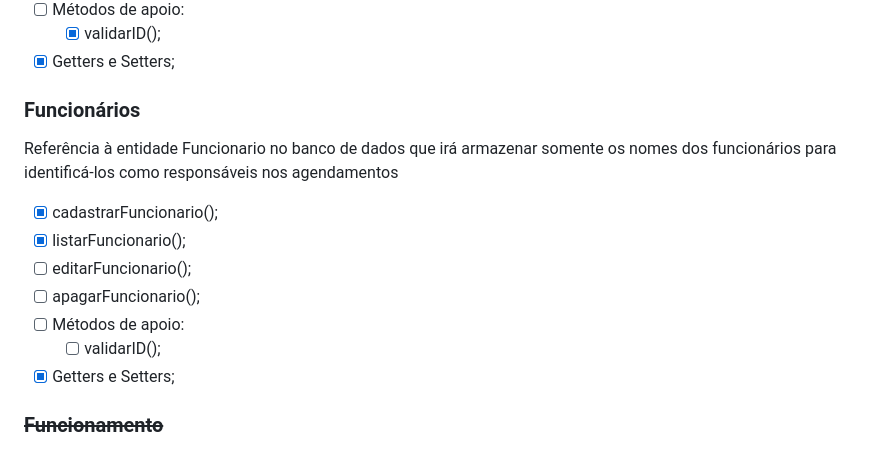
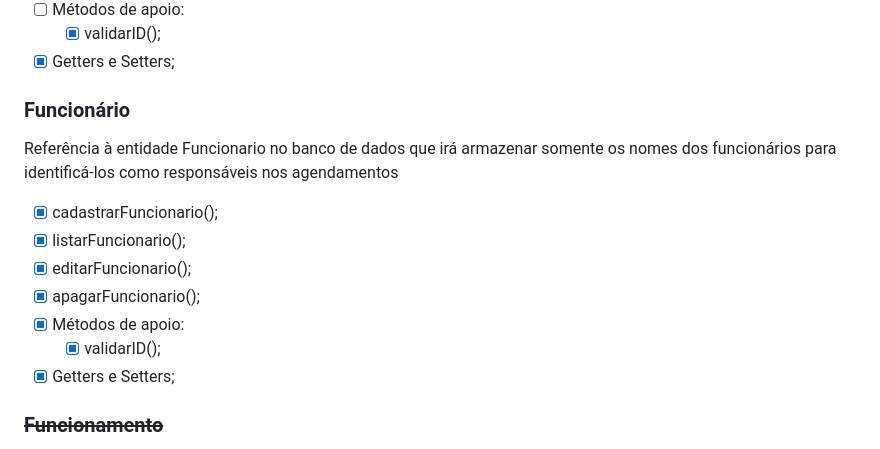
Before and after one commit to camilla-sr/auto-agenda, a Markdown page: README.md, the part around the change. GitHub-like rendering.

Commit message:
docs: atualizado estatus da classe Funcionário

```diff
--- a/README.md
+++ b/README.md
@@ -13,15 +13,15 @@ Referência à entidade Peca no banco de dados que irá armazenar todas as peça
     - [X]  validarID();
 - [X]  Getters e Setters;
 
-### Funcionários
+### Funcionário
 Referência à entidade Funcionario no banco de dados que irá armazenar somente os nomes dos funcionários para identificá-los como responsáveis nos agendamentos
 
 - [X]  cadastrarFuncionario();
 - [X]  listarFuncionario();
-- [ ]  editarFuncionario();
-- [ ]  apagarFuncionario();
-- [ ]  Métodos de apoio:
-    - [ ]  validarID();
+- [X]  editarFuncionario();
+- [X]  apagarFuncionario();
+- [X]  Métodos de apoio:
+    - [X]  validarID();
 - [X]  Getters e Setters;
 
 ### ~~Funcionamento~~
```
